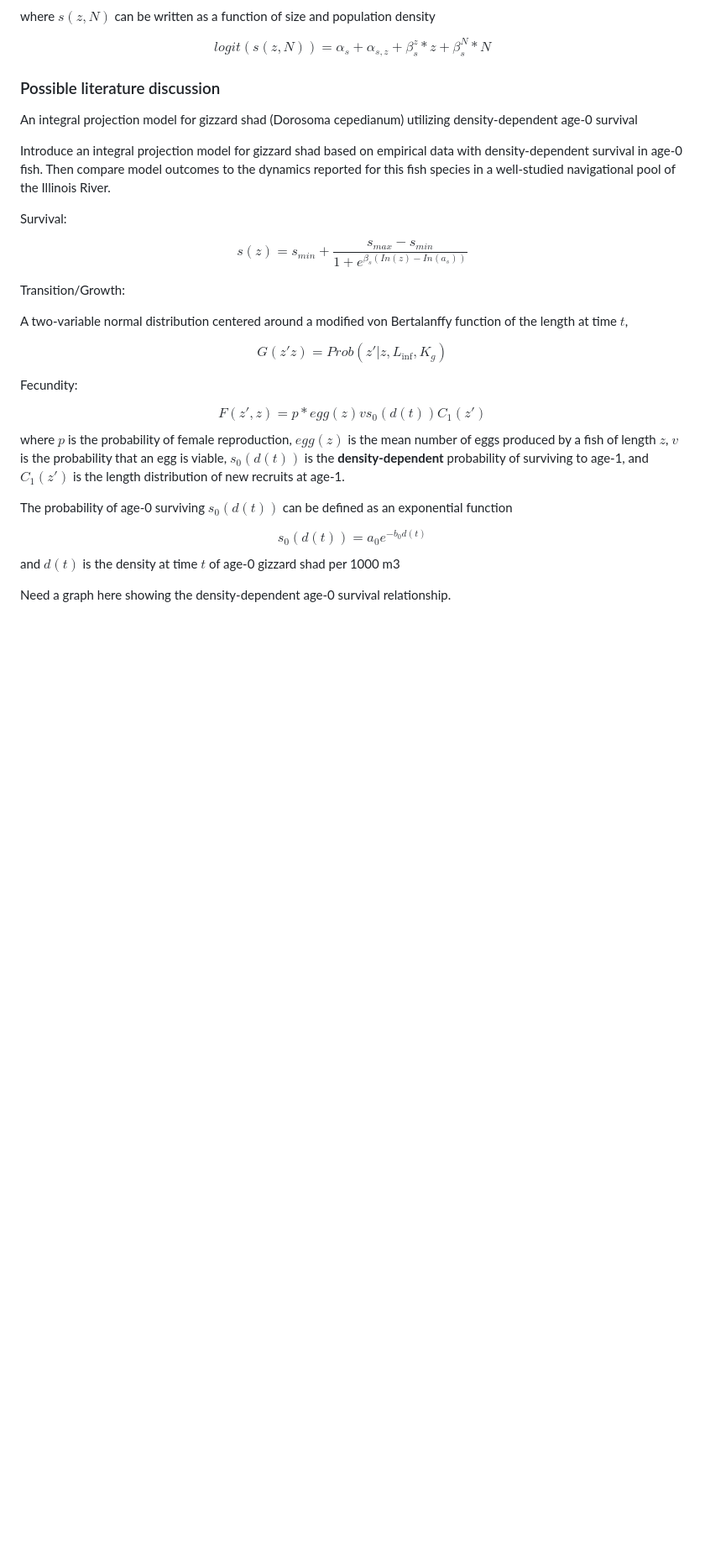
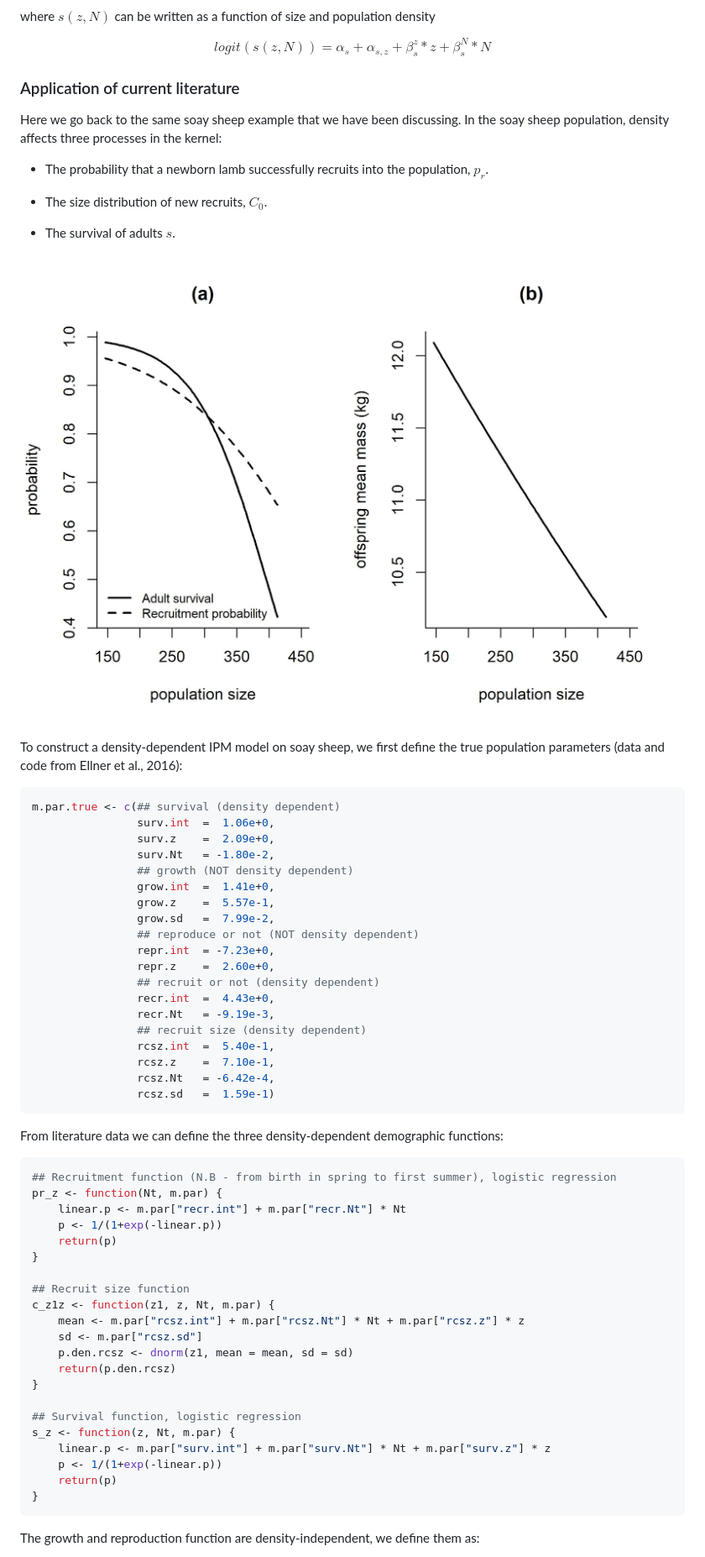
Before and after one commit to kcudding/ecotheory.github.io, a Markdown page: teach/IPM-density-dependent.md, the part around the change printed below. Shown: that part at 84% size. Drawn GitHub-style; pictures changed too: teach/soay_ipm_dd.jpeg (added); blank space fills up the shorter version.

````diff
--- a/teach/IPM-density-dependent.md
+++ b/teach/IPM-density-dependent.md
@@ -108,31 +111,67 @@ where $s(z,N)$ can be written as a function of size and population density
 $$ logit (s(z,N)) = \alpha_s + \alpha_{s,z} + \beta_s^z*z + \beta_s^N*N $$
 
 
-### Possible literature discussion
+### Application of current literature
 
-An integral projection model for gizzard shad (Dorosoma cepedianum) utilizing density-dependent age-0 survival
+Here we go back to the same soay sheep example that we have been discussing. In the soay sheep population, density affects three processes in the kernel:
 
-Introduce an integral projection model for gizzard shad based on empirical data with density-dependent survival in age-0 fish. Then compare model outcomes to the dynamics reported for this fish species in a well-studied navigational pool of the Illinois River.
+* The probability that a newborn lamb successfully recruits into the population, $p_r$.
 
-Survival:
+* The size distribution of new recruits, $C_0$.
 
-$$ s(z) = s_{min} + \frac{s_{max}-s_{min}}{1+e^{\beta_s(In(z)-In(a_s))}} $$
+* The survival of adults $s$.
 
-Transition/Growth:
+![(a) Density-dependent adult survival (solid line), and recruitment probability (dashed line) plotted over the observed range of female densities. (b) Offspring mean mass (as a proxy for offspring mean size) plotted over the observed range of female densities. Note that adult survival and offspring size are plotted for a typical-size adult female, z = 2.9. (code adapted from Ellner et al., 2016)](soay_ipm_dd.jpeg)
 
-A two-variable normal distribution centered around a modified von Bertalanffy function of the length at time $t$,
+To construct a density-dependent IPM model on soay sheep, we first define the true population parameters (data and code from Ellner et al., 2016):
 
-$$ G(z'z) = Prob(z'|z,L_\inf, K_g) $$
+```r
+m.par.true <- c(## survival (density dependent)
+                surv.int  =  1.06e+0,
+                surv.z    =  2.09e+0,
+                surv.Nt   = -1.80e-2,
+                ## growth (NOT density dependent)
+                grow.int  =  1.41e+0,
+                grow.z    =  5.57e-1,
+                grow.sd   =  7.99e-2,
+                ## reproduce or not (NOT density dependent)
+                repr.int  = -7.23e+0,
+                repr.z    =  2.60e+0,
+                ## recruit or not (density dependent)
+                recr.int  =  4.43e+0,
+                recr.Nt   = -9.19e-3,
+                ## recruit size (density dependent)
+                rcsz.int  =  5.40e-1,
+                rcsz.z    =  7.10e-1,
+                rcsz.Nt   = -6.42e-4,
+                rcsz.sd   =  1.59e-1)
+```
 
-Fecundity:
+From literature data we can define the three density-dependent demographic functions:
 
-$$ F(z',z) = p*egg(z)vs_0(d(t))C_1(z') $$
-where $p$ is the probability of female reproduction, $egg(z)$ is the mean number of eggs produced by a fish of length $z$, $v$ is the probability that an egg is viable, $s_0(d(t))$ is the **density-dependent** probability of surviving to age-1, and $C_1(z')$ is the length distribution of new recruits at age-1.
+```r
+## Recruitment function (N.B - from birth in spring to first summer), logistic regression
+pr_z <- function(Nt, m.par) {
+    linear.p <- m.par["recr.int"] + m.par["recr.Nt"] * Nt
+    p <- 1/(1+exp(-linear.p))
+    return(p)
+}
 
-The probability of age-0 surviving $s_0(d(t))$ can be defined as an exponential function
+## Recruit size function
+c_z1z <- function(z1, z, Nt, m.par) {
+    mean <- m.par["rcsz.int"] + m.par["rcsz.Nt"] * Nt + m.par["rcsz.z"] * z
+    sd <- m.par["rcsz.sd"]
+    p.den.rcsz <- dnorm(z1, mean = mean, sd = sd)
+    return(p.den.rcsz)
+}
 
-$$ s_0(d(t)) = a_0e^{-b_0d(t)}$$
-and $d(t)$ is the density at time $t$ of age-0 gizzard shad per 1000 m3
+## Survival function, logistic regression
+s_z <- function(z, Nt, m.par) {
+    linear.p <- m.par["surv.int"] + m.par["surv.Nt"] * Nt + m.par["surv.z"] * z
+    p <- 1/(1+exp(-linear.p))
+    return(p)
+}
+```
 
-Need a graph here showing the density-dependent age-0 survival relationship.
+The growth and reproduction function are density-independent, we define them as:
 
````
Also changed, not shown: other parts of teach/IPM-density-dependent.md (+33 -4 lines).
